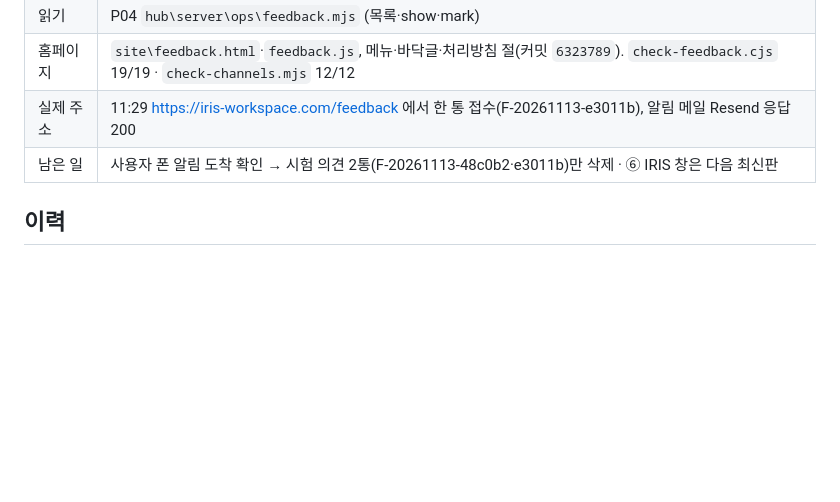
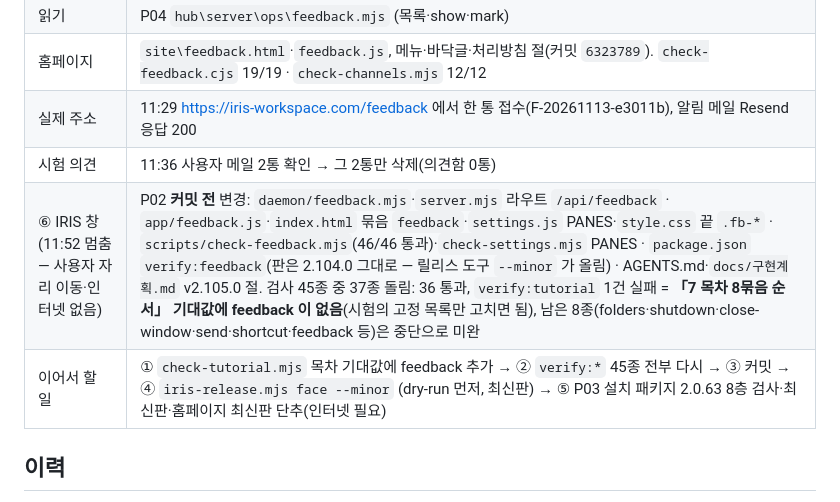
Before and after one commit to Feynman520/d09-p05-iris-homepage, a Markdown page: docs/설계-의견함-2026-11-12.md, the part around the change. Rendered like a GitHub page; blank space fills up the shorter version.

Commit message:
docs: feedback design - pause/resume notes for the IRIS window part
Co-Authored-By: Claude Opus 5.5 <noreply@anthropic.com>

```diff
--- a/docs/설계-의견함-2026-11-12.md
+++ b/docs/설계-의견함-2026-11-12.md
@@ -21,7 +21,9 @@
 | 읽기 | P04 `hub\server\ops\feedback.mjs` (목록·show·mark) |
 | 홈페이지 | `site\feedback.html`·`feedback.js`, 메뉴·바닥글·처리방침 절(커밋 `6323789`). `check-feedback.cjs` 19/19 · `check-channels.mjs` 12/12 |
 | 실제 주소 | 11:29 https://iris-workspace.com/feedback 에서 한 통 접수(F-20261113-e3011b), 알림 메일 Resend 응답 200 |
-| 남은 일 | 사용자 폰 알림 도착 확인 → 시험 의견 2통(F-20261113-48c0b2·e3011b)만 삭제 · ⑥ IRIS 창은 다음 최신판 |
+| 시험 의견 | 11:36 사용자 메일 2통 확인 → 그 2통만 삭제(의견함 0통) |
+| ⑥ IRIS 창 (11:52 멈춤 — 사용자 자리 이동·인터넷 없음) | P02 **커밋 전** 변경: `daemon/feedback.mjs`·`server.mjs` 라우트 `/api/feedback` · `app/feedback.js`·`index.html` 묶음 `feedback`·`settings.js` PANES·`style.css` 끝 `.fb-*` · `scripts/check-feedback.mjs`(46/46 통과)·`check-settings.mjs` PANES · `package.json` `verify:feedback`(판은 2.104.0 그대로 — 릴리스 도구 `--minor` 가 올림) · AGENTS.md·`docs/구현계획.md` v2.105.0 절. 검사 45종 중 37종 돌림: 36 통과, `verify:tutorial` 1건 실패 = **「7 목차 8묶음 순서」 기대값에 feedback 이 없음**(시험의 고정 목록만 고치면 됨), 남은 8종(folders·shutdown·close-window·send·shortcut·feedback 등)은 중단으로 미완 |
+| 이어서 할 일 | ① `check-tutorial.mjs` 목차 기대값에 feedback 추가 → ② `verify:*` 45종 전부 다시 → ③ 커밋 → ④ `iris-release.mjs face --minor` (dry-run 먼저, 최신판) → ⑤ P03 설치 패키지 2.0.63 8층 검사·최신판·홈페이지 최신판 단추(인터넷 필요) |
 
 ## 이력
 
```
